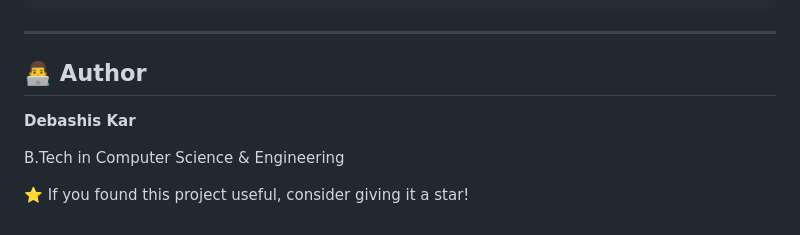
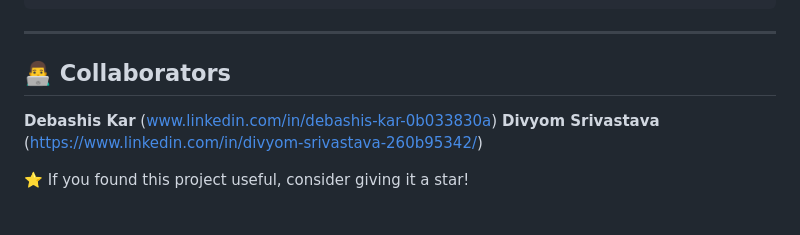
Before and after one commit to deba012/Molecular_Solubility_Prediction, a Markdown page: README.md, the part around the change. Rendered like a GitHub page.

Commit message:
Update author section to collaborators

```diff
--- a/README.md
+++ b/README.md
@@ -135,10 +135,9 @@ molecular-solubility-prediction/
 
 ---
 
-## 👨‍💻 Author
+## 👨‍💻 Collaborators
 
-**Debashis Kar**
-
-B.Tech in Computer Science & Engineering
+**Debashis Kar** (www.linkedin.com/in/debashis-kar-0b033830a)
+**Divyom Srivastava** (https://www.linkedin.com/in/divyom-srivastava-260b95342/)
 
 ⭐ If you found this project useful, consider giving it a star!
```
